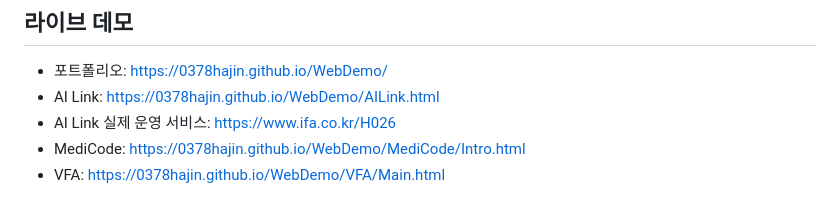
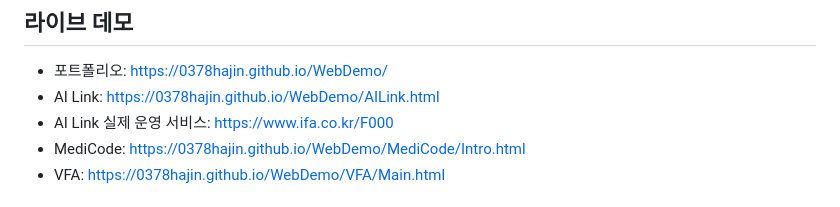
Before and after one commit to 0378hajin/WebDemo, a Markdown page: README.md, the part around the change. Rendered like a GitHub page.

Commit message:
Update AI Link production service URL

```diff
--- a/README.md
+++ b/README.md
@@ -6,7 +6,7 @@
 
 - 포트폴리오: https://0378hajin.github.io/WebDemo/
 - AI Link: https://0378hajin.github.io/WebDemo/AILink.html
-- AI Link 실제 운영 서비스: https://www.ifa.co.kr/H026
+- AI Link 실제 운영 서비스: https://www.ifa.co.kr/F000
 - MediCode: https://0378hajin.github.io/WebDemo/MediCode/Intro.html
 - VFA: https://0378hajin.github.io/WebDemo/VFA/Main.html
 
```
